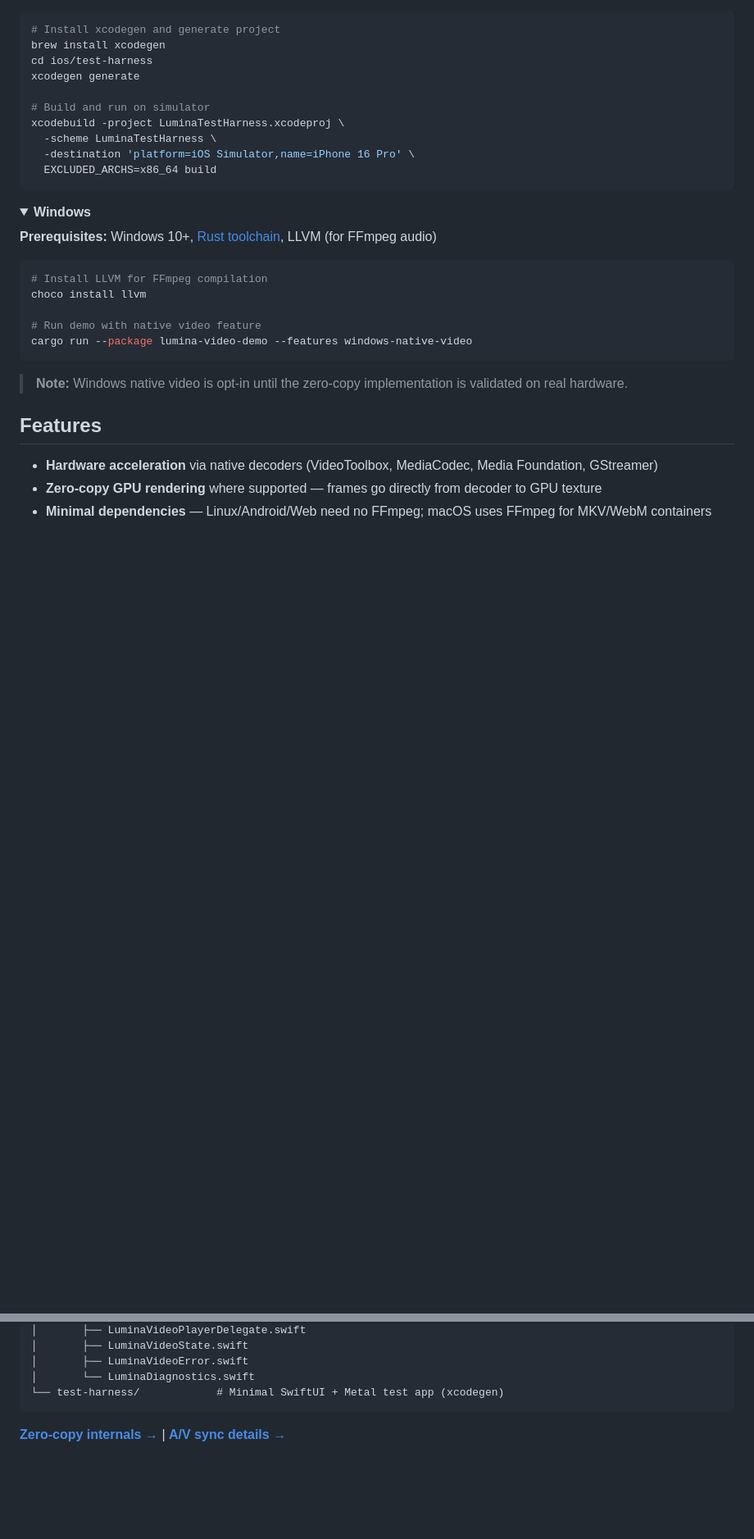
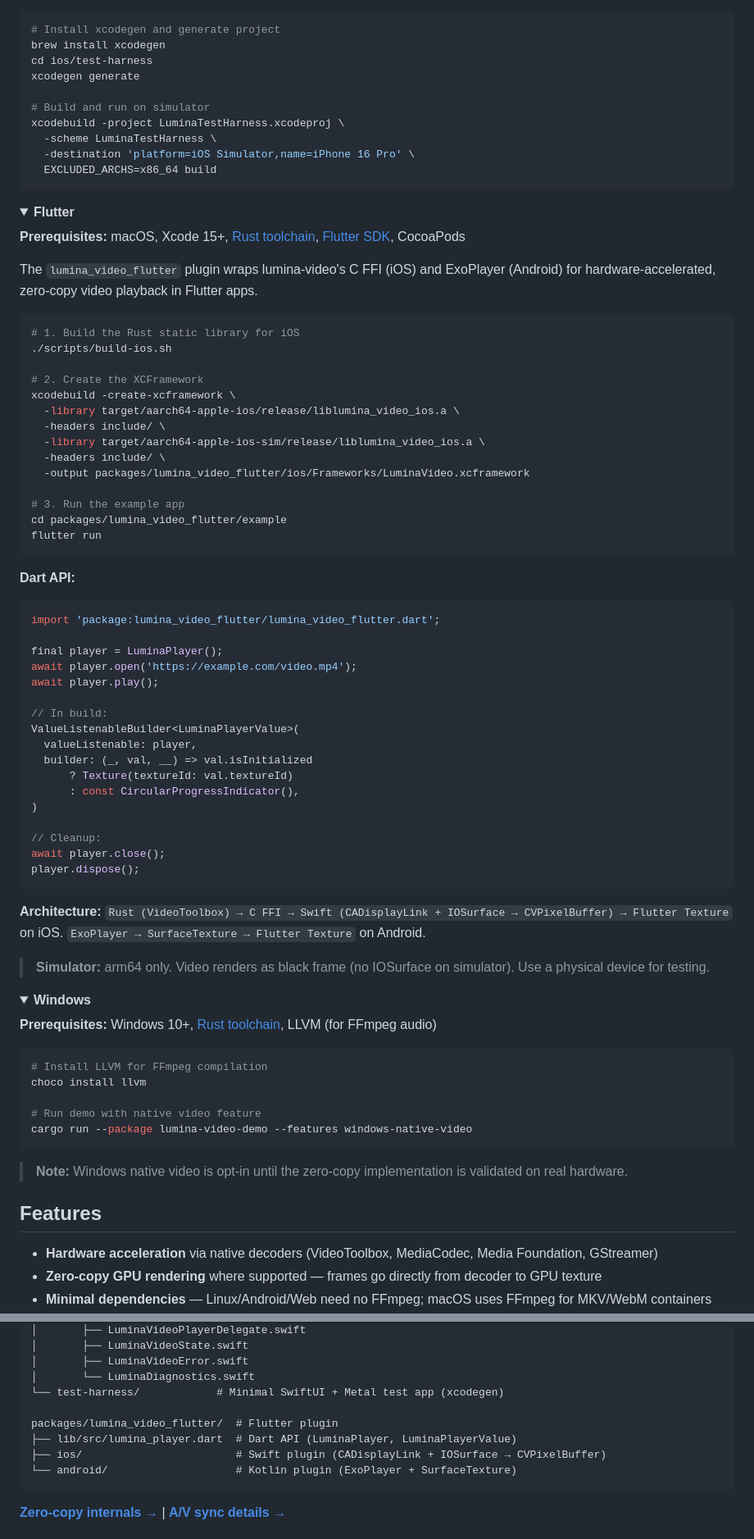
Before and after one commit to lumina-video/lumina-video, a Markdown page: README.md, 2 parts joined by grey strips. Shown at 82% size. GitHub-like rendering; folded sections open; blank space fills up the shorter version.

Commit message:
docs: add Flutter plugin section to README
Build instructions for XCFramework + flutter run, Dart API usage
example, architecture overview, and simulator note.

Co-Authored-By: Claude Opus 4.6 <noreply@anthropic.com>

````diff
--- a/README.md
+++ b/README.md
@@ -274,6 +274,58 @@ xcodebuild -project LuminaTestHarness.xcodeproj \
 </details>
 
 <details>
+<summary><b>Flutter</b></summary>
+
+**Prerequisites:** macOS, Xcode 15+, [Rust toolchain](https://rustup.rs/), [Flutter SDK](https://docs.flutter.dev/get-started/install), CocoaPods
+
+The `lumina_video_flutter` plugin wraps lumina-video's C FFI (iOS) and ExoPlayer (Android) for hardware-accelerated, zero-copy video playback in Flutter apps.
+
+```bash
+# 1. Build the Rust static library for iOS
+./scripts/build-ios.sh
+
+# 2. Create the XCFramework
+xcodebuild -create-xcframework \
+  -library target/aarch64-apple-ios/release/liblumina_video_ios.a \
+  -headers include/ \
+  -library target/aarch64-apple-ios-sim/release/liblumina_video_ios.a \
+  -headers include/ \
+  -output packages/lumina_video_flutter/ios/Frameworks/LuminaVideo.xcframework
+
+# 3. Run the example app
+cd packages/lumina_video_flutter/example
+flutter run
+```
+
+**Dart API:**
+
+```dart
+import 'package:lumina_video_flutter/lumina_video_flutter.dart';
+
+final player = LuminaPlayer();
+await player.open('https://example.com/video.mp4');
+await player.play();
+
+// In build:
+ValueListenableBuilder<LuminaPlayerValue>(
+  valueListenable: player,
+  builder: (_, val, __) => val.isInitialized
+      ? Texture(textureId: val.textureId)
+      : const CircularProgressIndicator(),
+)
+
+// Cleanup:
+await player.close();
+player.dispose();
+```
+
+**Architecture:** `Rust (VideoToolbox) → C FFI → Swift (CADisplayLink + IOSurface → CVPixelBuffer) → Flutter Texture` on iOS. `ExoPlayer → SurfaceTexture → Flutter Texture` on Android.
+
+> **Simulator:** arm64 only. Video renders as black frame (no IOSurface on simulator). Use a physical device for testing.
+
+</details>
+
+<details>
 <summary><b>Windows</b></summary>
 
 **Prerequisites:** Windows 10+, [Rust toolchain](https://rustup.rs/), LLVM (for FFmpeg audio)
@@ -524,6 +576,11 @@ ios/
 │       ├── LuminaVideoError.swift
 │       └── LuminaDiagnostics.swift
 └── test-harness/            # Minimal SwiftUI + Metal test app (xcodegen)
+
+packages/lumina_video_flutter/  # Flutter plugin
+├── lib/src/lumina_player.dart  # Dart API (LuminaPlayer, LuminaPlayerValue)
+├── ios/                        # Swift plugin (CADisplayLink + IOSurface → CVPixelBuffer)
+└── android/                    # Kotlin plugin (ExoPlayer + SurfaceTexture)
 ```
 
 **[Zero-copy internals →](docs/ZERO-COPY.md)** | **[A/V sync details →](docs/AV-SYNC.md)**
````
Also changed, not shown: other parts of README.md (+1 -1 lines).
